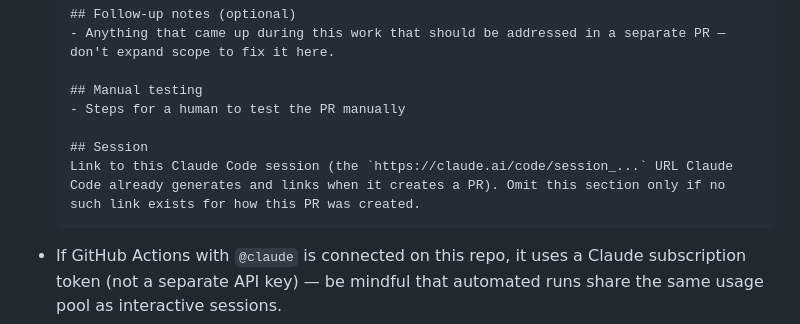
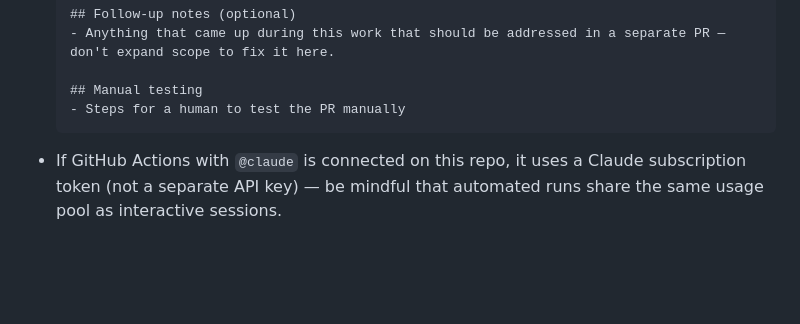
Before and after one commit to jcenglish/journal, a Markdown page: CLAUDE.md, the part around the change. Drawn GitHub-style; blank space fills up the shorter version.

Commit message:
remove session link requirement because that's not something claude c… (#34)
…an do

````diff
--- a/CLAUDE.md
+++ b/CLAUDE.md
@@ -65,9 +65,6 @@ Every slice must be verifiable, not just "looks done" — this is how Claude clo
 
   ## Manual testing
   - Steps for a human to test the PR manually
-
-  ## Session
-  Link to this Claude Code session (the `https://claude.ai/code/session_...` URL Claude Code already generates and links when it creates a PR). Omit this section only if no such link exists for how this PR was created.
   ```
 
 - If GitHub Actions with `@claude` is connected on this repo, it uses a Claude subscription token (not a separate API key) — be mindful that automated runs share the same usage pool as interactive sessions.
````
